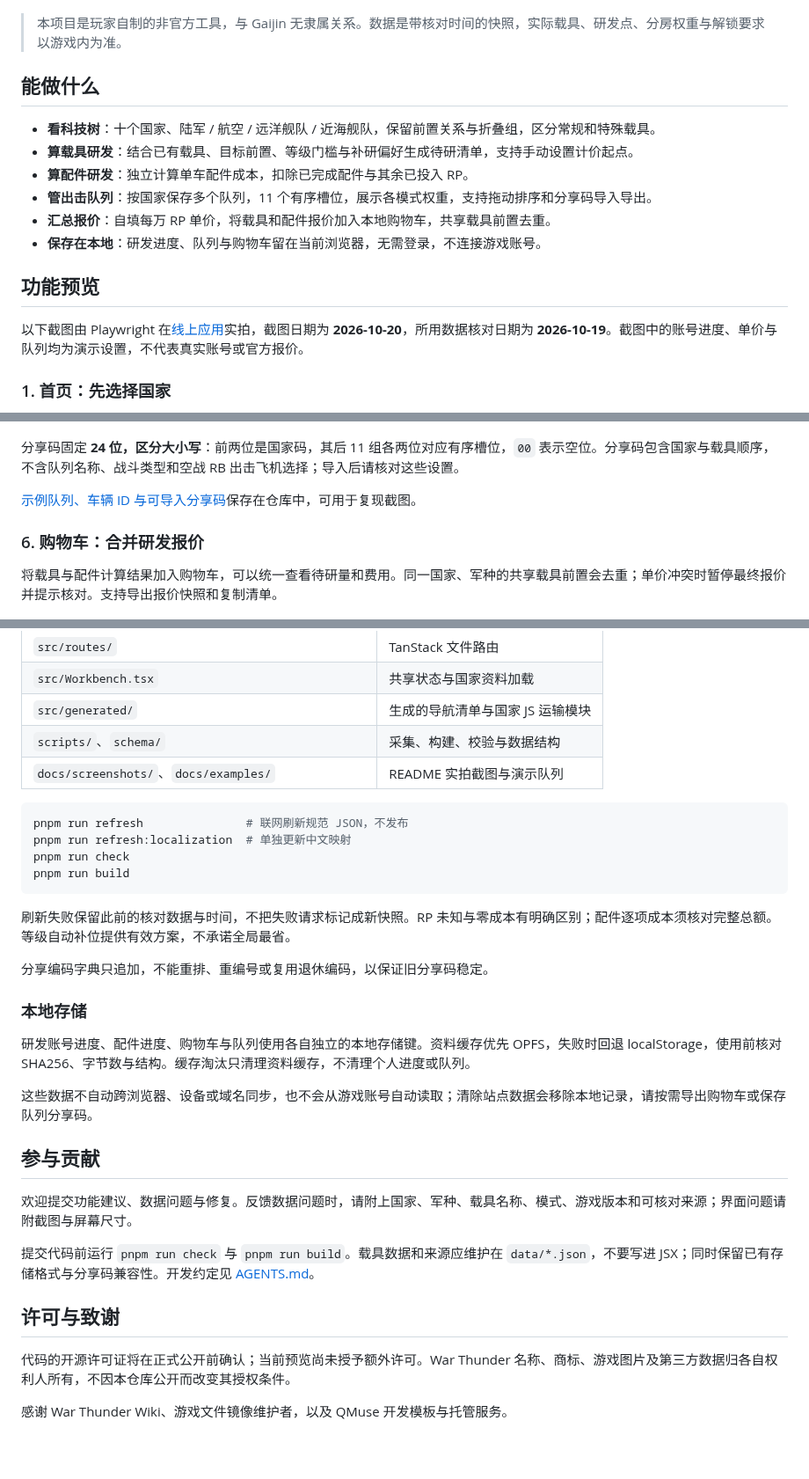
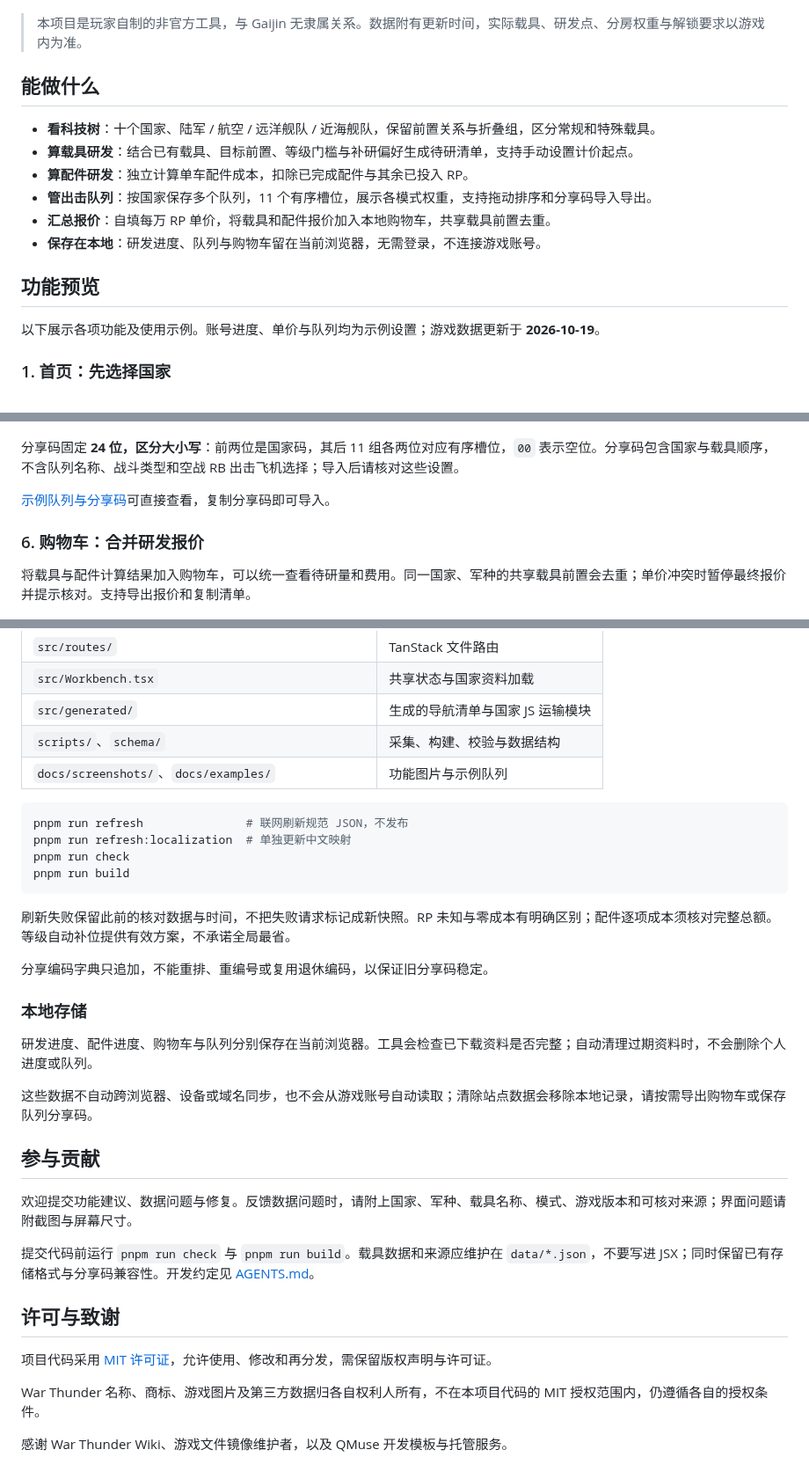
Before and after one commit to MrTreasure/war-thunder-workbench, a Markdown page: README.md, 3 parts joined by grey strips. Shown at 88% size. GitHub-like rendering; blank space fills up the shorter version.

Commit message:
docs: adopt MIT license and simplify public descriptions

````diff
--- a/README.md
+++ b/README.md
@@ -6,7 +6,7 @@
 
 ![中国陆军科技树](docs/screenshots/tree.png)
 
-> 本项目是玩家自制的非官方工具，与 Gaijin 无隶属关系。数据是带核对时间的快照，实际载具、研发点、分房权重与解锁要求以游戏内为准。
+> 本项目是玩家自制的非官方工具，与 Gaijin 无隶属关系。数据附有更新时间，实际载具、研发点、分房权重与解锁要求以游戏内为准。
 
 ## 能做什么
 
@@ -19,7 +19,7 @@
 
 ## 功能预览
 
-以下截图由 Playwright 在[线上应用](https://render.qmuse.pub/p/muse/8645013411493394)实拍，截图日期为 **2026-10-20**，所用数据核对日期为 **2026-10-19**。截图中的账号进度、单价与队列均为演示设置，不代表真实账号或官方报价。
+以下展示各项功能及使用示例。账号进度、单价与队列均为示例设置；游戏数据更新于 **2026-10-19**。
 
 ### 1. 首页：先选择国家
 
@@ -124,11 +124,11 @@
 
 分享码固定 **24 位，区分大小写**：前两位是国家码，其后 11 组各两位对应有序槽位，`00` 表示空位。分享码包含国家与载具顺序，不含队列名称、战斗类型和空战 RB 出击飞机选择；导入后请核对这些设置。
 
-[示例队列、车辆 ID 与可导入分享码](docs/examples/lineups.json)保存在仓库中，可用于复现截图。
+[示例队列与分享码](docs/examples/lineups.json)可直接查看，复制分享码即可导入。
 
 ### 6. 购物车：合并研发报价
 
-将载具与配件计算结果加入购物车，可以统一查看待研量和费用。同一国家、军种的共享载具前置会去重；单价冲突时暂停最终报价并提示核对。支持导出报价快照和复制清单。
+将载具与配件计算结果加入购物车，可以统一查看待研量和费用。同一国家、军种的共享载具前置会去重；单价冲突时暂停最终报价并提示核对。支持导出报价和复制清单。
 
 ![购物车与报价汇总](docs/screenshots/cart.png)
 
@@ -182,7 +182,7 @@ pnpm run preview      # http://localhost:4178
 | `src/Workbench.tsx` | 共享状态与国家资料加载 |
 | `src/generated/` | 生成的导航清单与国家 JS 运输模块 |
 | `scripts/`、`schema/` | 采集、构建、校验与数据结构 |
-| `docs/screenshots/`、`docs/examples/` | README 实拍截图与演示队列 |
+| `docs/screenshots/`、`docs/examples/` | 功能图片与示例队列 |
 
 ```bash
 pnpm run refresh               # 联网刷新规范 JSON，不发布
@@ -197,7 +197,7 @@ pnpm run build
 
 ### 本地存储
 
-研发账号进度、配件进度、购物车与队列使用各自独立的本地存储键。资料缓存优先 OPFS，失败时回退 localStorage，使用前核对 SHA256、字节数与结构。缓存淘汰只清理资料缓存，不清理个人进度或队列。
+研发进度、配件进度、购物车与队列分别保存在当前浏览器。工具会检查已下载资料是否完整；自动清理过期资料时，不会删除个人进度或队列。
 
 这些数据不自动跨浏览器、设备或域名同步，也不会从游戏账号自动读取；清除站点数据会移除本地记录，请按需导出购物车或保存队列分享码。
 
@@ -209,6 +209,8 @@ pnpm run build
 
 ## 许可与致谢
 
-代码的开源许可证将在正式公开前确认；当前预览尚未授予额外许可。War Thunder 名称、商标、游戏图片及第三方数据归各自权利人所有，不因本仓库公开而改变其授权条件。
+项目代码采用 [MIT 许可证](LICENSE)，允许使用、修改和再分发，需保留版权声明与许可证。
+
+War Thunder 名称、商标、游戏图片及第三方数据归各自权利人所有，不在本项目代码的 MIT 授权范围内，仍遵循各自的授权条件。
 
 感谢 War Thunder Wiki、游戏文件镜像维护者，以及 QMuse 开发模板与托管服务。
````
Also changed, not shown: other parts of README.md (+3 -3 lines), docs/screenshots/README.md (+3 -11 lines), docs/readme-preview.png, 4 other files.
